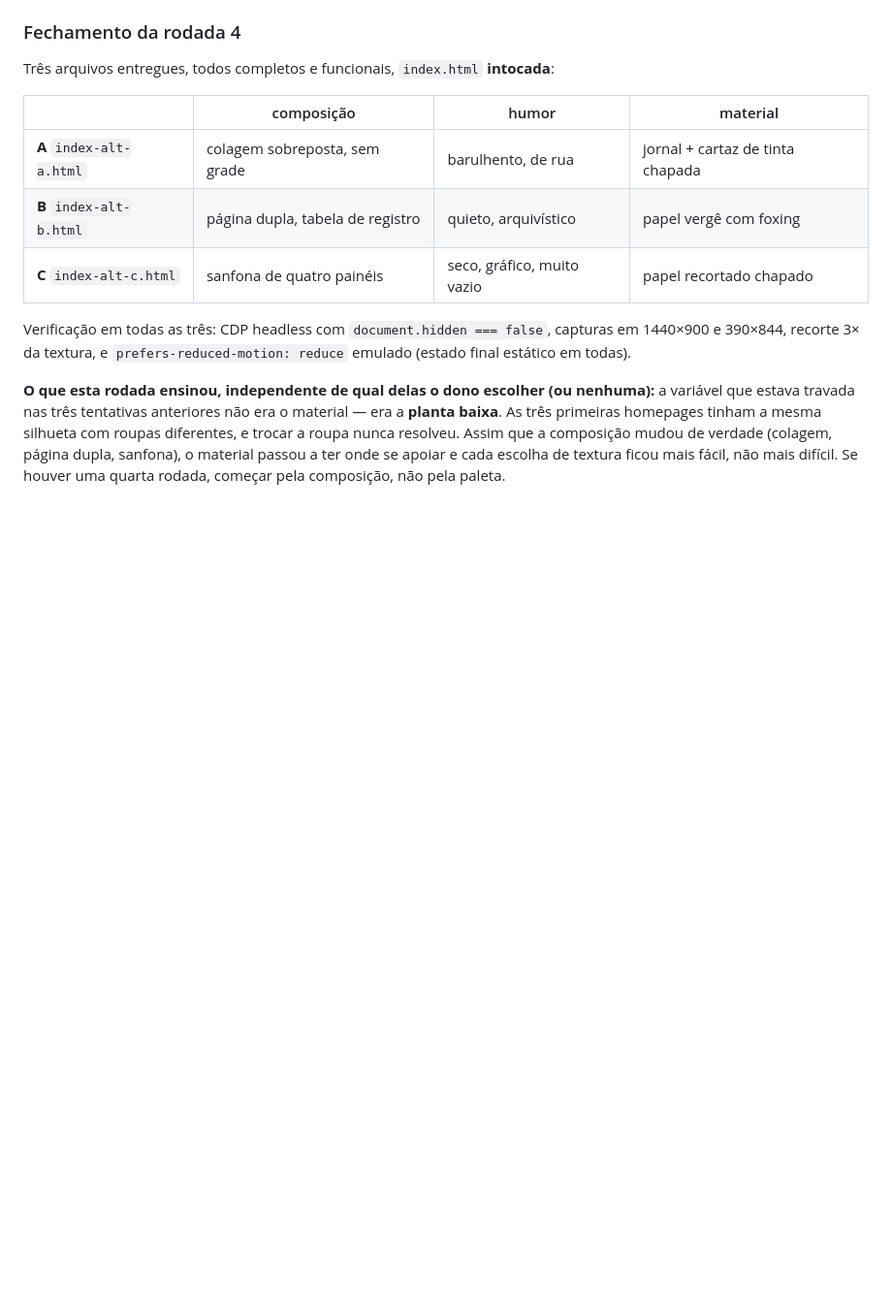
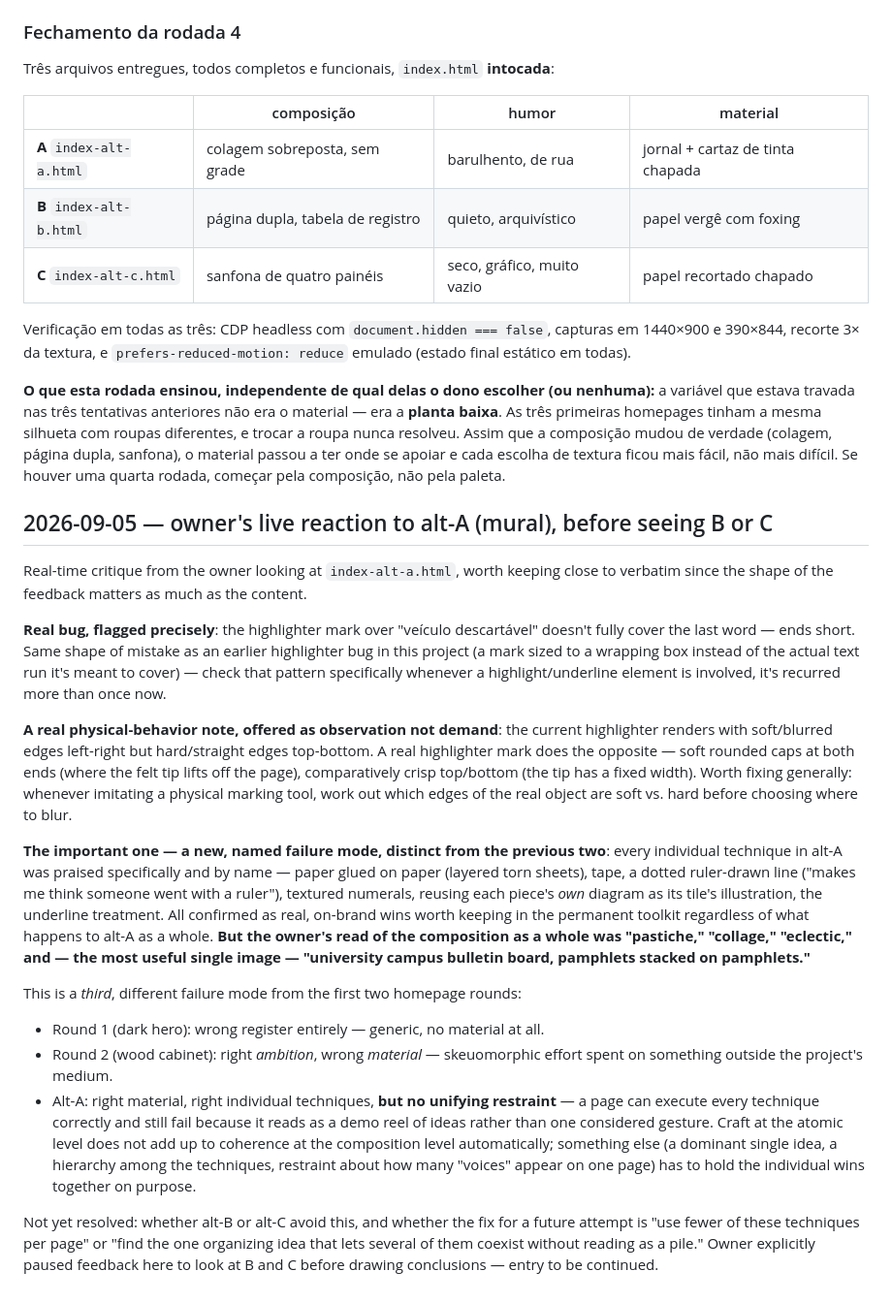
Before and after one commit to Benecles/study-lab, a Markdown page: VISUAL_CRAFT_NOTES.md, the part around the change. Shown at 97% size. GitHub-like rendering; blank space fills up the shorter version.

Commit message:
Log owner's live reaction to alt-A: a third, named homepage failure mode
Co-Authored-By: Claude Sonnet 5 <noreply@anthropic.com>

```diff
--- a/VISUAL_CRAFT_NOTES.md
+++ b/VISUAL_CRAFT_NOTES.md
@@ -1383,3 +1383,46 @@ diferentes, e trocar a roupa nunca resolveu. Assim que a composição mudou de v
 (colagem, página dupla, sanfona), o material passou a ter onde se apoiar e cada escolha de
 textura ficou mais fácil, não mais difícil. Se houver uma quarta rodada, começar pela
 composição, não pela paleta.
+
+## 2026-09-05 — owner's live reaction to alt-A (mural), before seeing B or C
+
+Real-time critique from the owner looking at `index-alt-a.html`, worth keeping close to
+verbatim since the shape of the feedback matters as much as the content.
+
+**Real bug, flagged precisely**: the highlighter mark over "veículo descartável" doesn't
+fully cover the last word — ends short. Same shape of mistake as an earlier highlighter
+bug in this project (a mark sized to a wrapping box instead of the actual text run it's
+meant to cover) — check that pattern specifically whenever a highlight/underline element
+is involved, it's recurred more than once now.
+
+**A real physical-behavior note, offered as observation not demand**: the current
+highlighter renders with soft/blurred edges left-right but hard/straight edges top-bottom.
+A real highlighter mark does the opposite — soft rounded caps at both ends (where the felt
+tip lifts off the page), comparatively crisp top/bottom (the tip has a fixed width). Worth
+fixing generally: whenever imitating a physical marking tool, work out which edges of the
+real object are soft vs. hard before choosing where to blur.
+
+**The important one — a new, named failure mode, distinct from the previous two**:
+every individual technique in alt-A was praised specifically and by name — paper glued on
+paper (layered torn sheets), tape, a dotted ruler-drawn line ("makes me think someone went
+with a ruler"), textured numerals, reusing each piece's *own* diagram as its tile's
+illustration, the underline treatment. All confirmed as real, on-brand wins worth keeping
+in the permanent toolkit regardless of what happens to alt-A as a whole. **But the owner's
+read of the composition as a whole was "pastiche," "collage," "eclectic," and — the most
+useful single image — "university campus bulletin board, pamphlets stacked on pamphlets."**
+
+This is a *third*, different failure mode from the first two homepage rounds:
+- Round 1 (dark hero): wrong register entirely — generic, no material at all.
+- Round 2 (wood cabinet): right *ambition*, wrong *material* — skeuomorphic effort spent
+  on something outside the project's medium.
+- Alt-A: right material, right individual techniques, **but no unifying restraint** —
+  a page can execute every technique correctly and still fail because it reads as a
+  demo reel of ideas rather than one considered gesture. Craft at the atomic level does
+  not add up to coherence at the composition level automatically; something else (a
+  dominant single idea, a hierarchy among the techniques, restraint about how many
+  "voices" appear on one page) has to hold the individual wins together on purpose.
+
+Not yet resolved: whether alt-B or alt-C avoid this, and whether the fix for a future
+attempt is "use fewer of these techniques per page" or "find the one organizing idea that
+lets several of them coexist without reading as a pile." Owner explicitly paused feedback
+here to look at B and C before drawing conclusions — entry to be continued.
```
